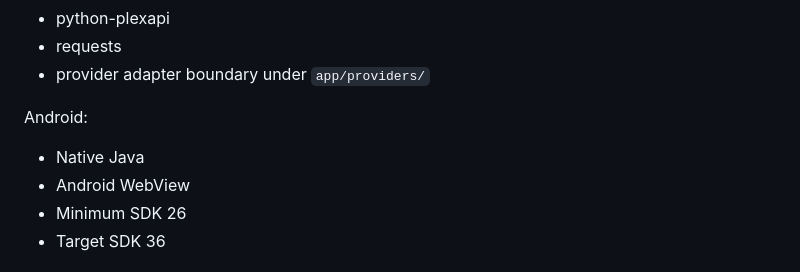
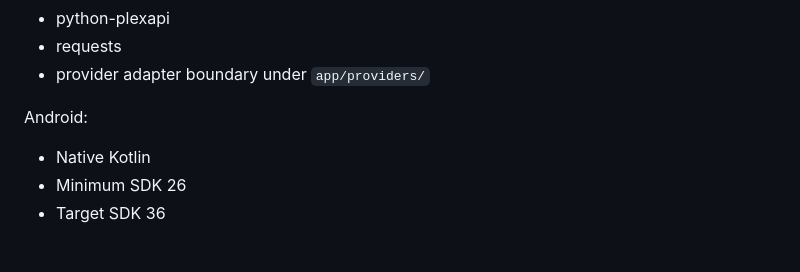
Before and after one commit to soyxan/sidesubs, a Markdown page: README.md, the part around the change. GitHub-like rendering.

Commit message:
Document Kotlin Android implementation

```diff
--- a/README.md
+++ b/README.md
@@ -231,8 +231,7 @@ Backend:
 
 Android:
 
-- Native Java
-- Android WebView
+- Native Kotlin
 - Minimum SDK 26
 - Target SDK 36
 
```
